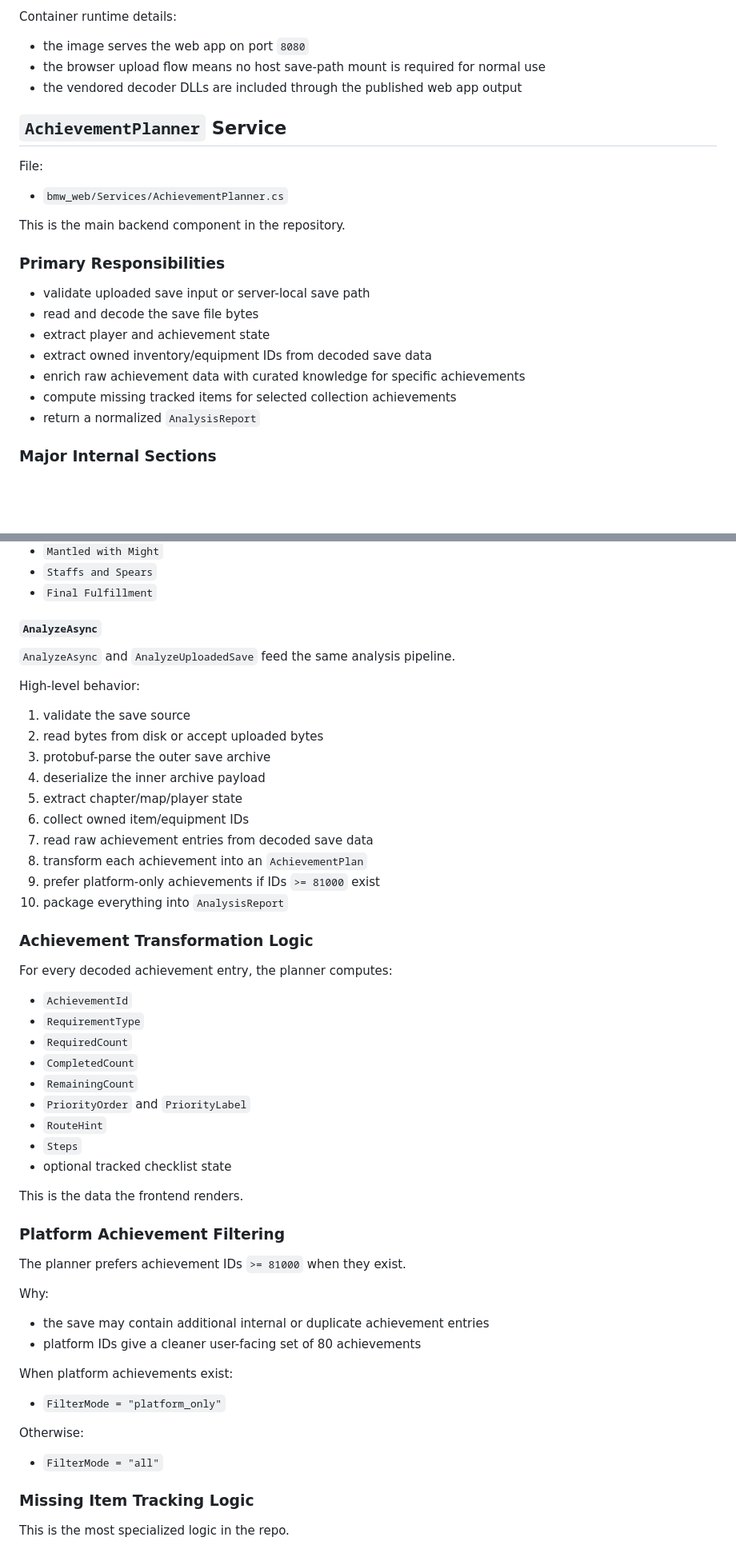
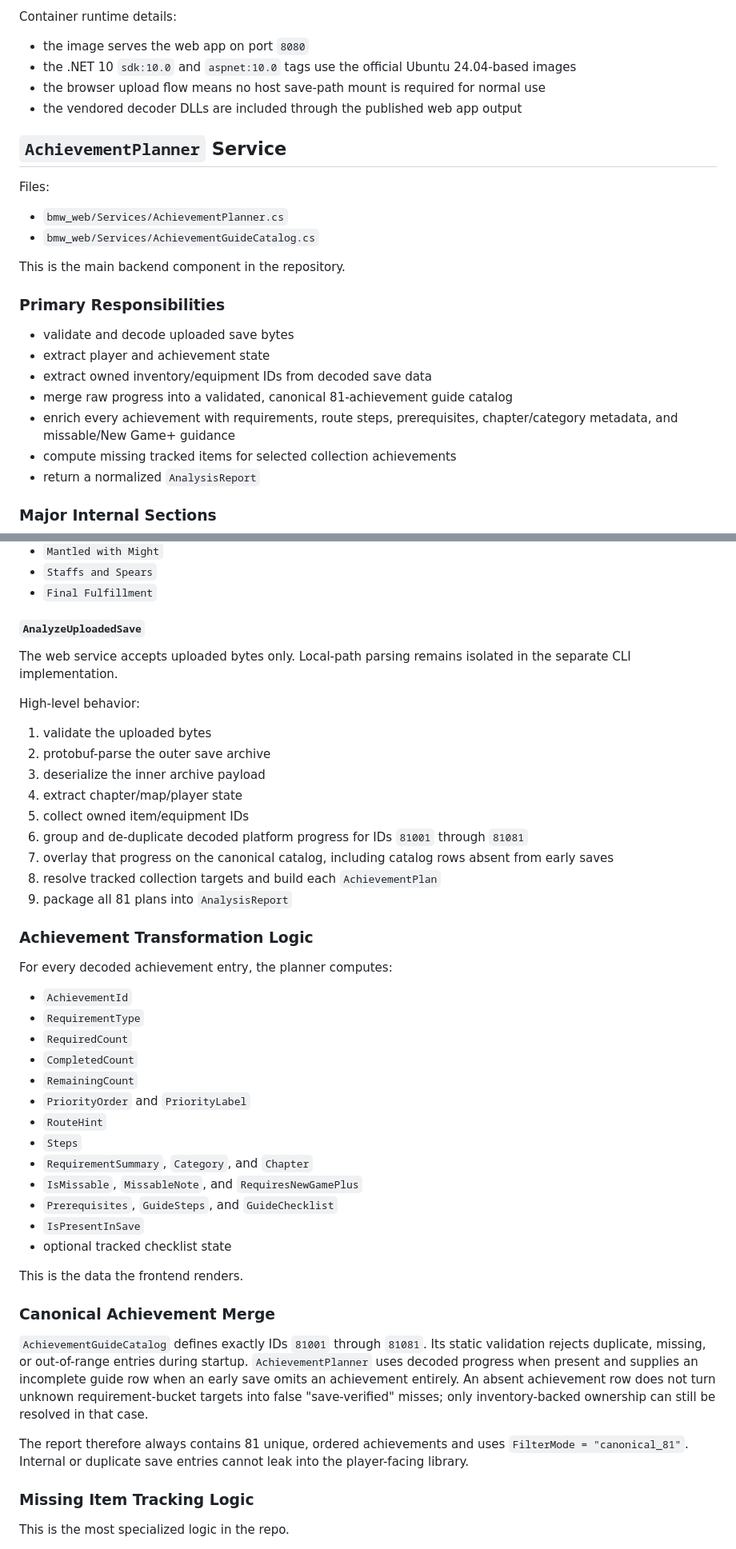
Before and after one commit to nitingururajk/black-myth-wukong-achievement-tracker, a Markdown page: TECHNICAL_DOCUMENTATION.md, 2 parts joined by grey strips. Shown: that part at 80% size. Rendered like a GitHub page; blank space fills up the shorter version.

```diff
--- a/TECHNICAL_DOCUMENTATION.md
+++ b/TECHNICAL_DOCUMENTATION.md
@@ -159,24 +156,26 @@ Container build flow:
 Container runtime details:
 
 - the image serves the web app on port `8080`
+- the .NET 10 `sdk:10.0` and `aspnet:10.0` tags use the official Ubuntu 24.04-based images
 - the browser upload flow means no host save-path mount is required for normal use
 - the vendored decoder DLLs are included through the published web app output
 
 ## `AchievementPlanner` Service
 
-File:
+Files:
 
 - `bmw_web/Services/AchievementPlanner.cs`
+- `bmw_web/Services/AchievementGuideCatalog.cs`
 
 This is the main backend component in the repository.
 
 ### Primary Responsibilities
 
-- validate uploaded save input or server-local save path
-- read and decode the save file bytes
+- validate and decode uploaded save bytes
 - extract player and achievement state
 - extract owned inventory/equipment IDs from decoded save data
-- enrich raw achievement data with curated knowledge for specific achievements
+- merge raw progress into a validated, canonical 81-achievement guide catalog
+- enrich every achievement with requirements, route steps, prerequisites, chapter/category metadata, and missable/New Game+ guidance
 - compute missing tracked items for selected collection achievements
 - return a normalized `AnalysisReport`
 
@@ -221,22 +220,21 @@ Examples of tracked achievements:
 - `Staffs and Spears`
 - `Final Fulfillment`
 
-#### `AnalyzeAsync`
+#### `AnalyzeUploadedSave`
 
-`AnalyzeAsync` and `AnalyzeUploadedSave` feed the same analysis pipeline.
+The web service accepts uploaded bytes only. Local-path parsing remains isolated in the separate CLI implementation.
 
 High-level behavior:
 
-1. validate the save source
-2. read bytes from disk or accept uploaded bytes
-3. protobuf-parse the outer save archive
-4. deserialize the inner archive payload
-5. extract chapter/map/player state
-6. collect owned item/equipment IDs
-7. read raw achievement entries from decoded save data
-8. transform each achievement into an `AchievementPlan`
-9. prefer platform-only achievements if IDs `>= 81000` exist
-10. package everything into `AnalysisReport`
+1. validate the uploaded bytes
+2. protobuf-parse the outer save archive
+3. deserialize the inner archive payload
+4. extract chapter/map/player state
+5. collect owned item/equipment IDs
+6. group and de-duplicate decoded platform progress for IDs `81001` through `81081`
+7. overlay that progress on the canonical catalog, including catalog rows absent from early saves
+8. resolve tracked collection targets and build each `AchievementPlan`
+9. package all 81 plans into `AnalysisReport`
 
 ### Achievement Transformation Logic
 
@@ -250,26 +248,19 @@ For every decoded achievement entry, the planner computes:
 - `PriorityOrder` and `PriorityLabel`
 - `RouteHint`
 - `Steps`
+- `RequirementSummary`, `Category`, and `Chapter`
+- `IsMissable`, `MissableNote`, and `RequiresNewGamePlus`
+- `Prerequisites`, `GuideSteps`, and `GuideChecklist`
+- `IsPresentInSave`
 - optional tracked checklist state
 
 This is the data the frontend renders.
 
-### Platform Achievement Filtering
+### Canonical Achievement Merge
 
-The planner prefers achievement IDs `>= 81000` when they exist.
+`AchievementGuideCatalog` defines exactly IDs `81001` through `81081`. Its static validation rejects duplicate, missing, or out-of-range entries during startup. `AchievementPlanner` uses decoded progress when present and supplies an incomplete guide row when an early save omits an achievement entirely. An absent achievement row does not turn unknown requirement-bucket targets into false "save-verified" misses; only inventory-backed ownership can still be resolved in that case.
 
-Why:
-
-- the save may contain additional internal or duplicate achievement entries
-- platform IDs give a cleaner user-facing set of 80 achievements
-
-When platform achievements exist:
-
-- `FilterMode = "platform_only"`
-
-Otherwise:
-
-- `FilterMode = "all"`
+The report therefore always contains 81 unique, ordered achievements and uses `FilterMode = "canonical_81"`. Internal or duplicate save entries cannot leak into the player-facing library.
 
 ### Missing Item Tracking Logic
 
```
Also changed, not shown: other parts of TECHNICAL_DOCUMENTATION.md (+38 -47 lines), AGENTS.md (+4 -3 lines), README.md (+19 -11 lines), assets/image.png, 11 other files.
